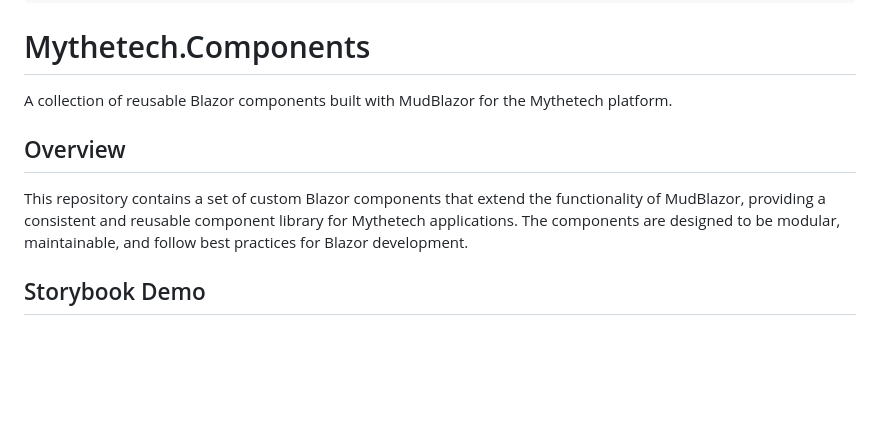
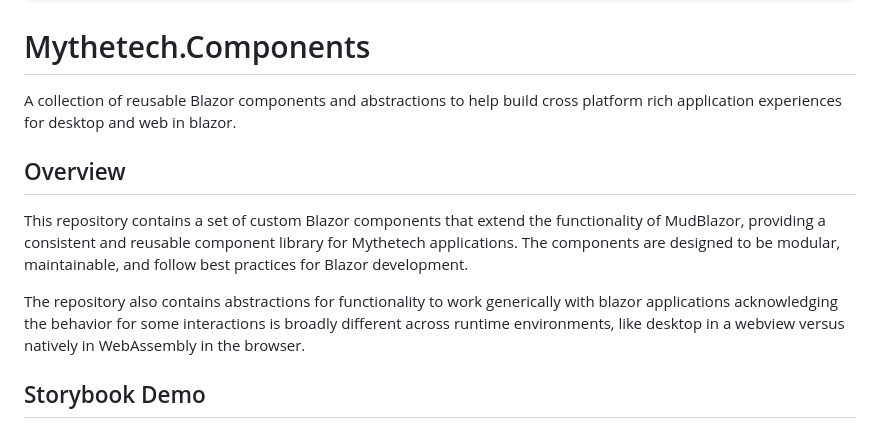
Before and after one commit to Mythetech/Mythetech.Framework, a Markdown page: README.md, the part around the change. Drawn GitHub-style; blank space fills up the shorter version.

```diff
--- a/README.md
+++ b/README.md
@@ -9,11 +9,13 @@
 
 # Mythetech.Components
 
-A collection of reusable Blazor components built with MudBlazor for the Mythetech platform.
+A collection of reusable Blazor components and abstractions to help build cross platform rich application experiences for desktop and web in blazor.
 
 ## Overview
 
 This repository contains a set of custom Blazor components that extend the functionality of MudBlazor, providing a consistent and reusable component library for Mythetech applications. The components are designed to be modular, maintainable, and follow best practices for Blazor development.
+
+The repository also contains abstractions for functionality to work generically with blazor applications acknowledging the behavior for some interactions is broadly different across runtime environments, like desktop in a webview versus natively in WebAssembly in the browser.
 
 ## Storybook Demo
 
```
